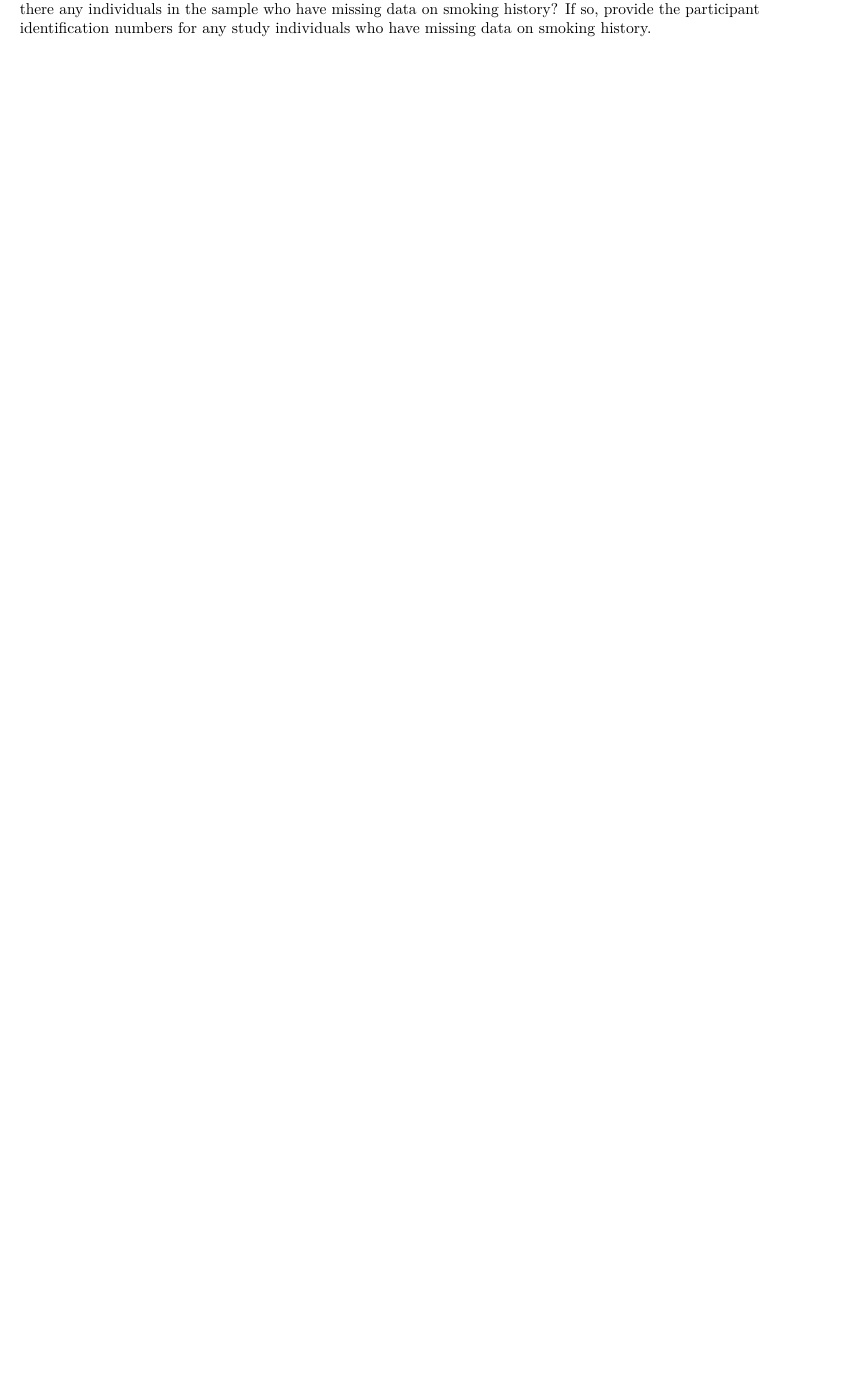
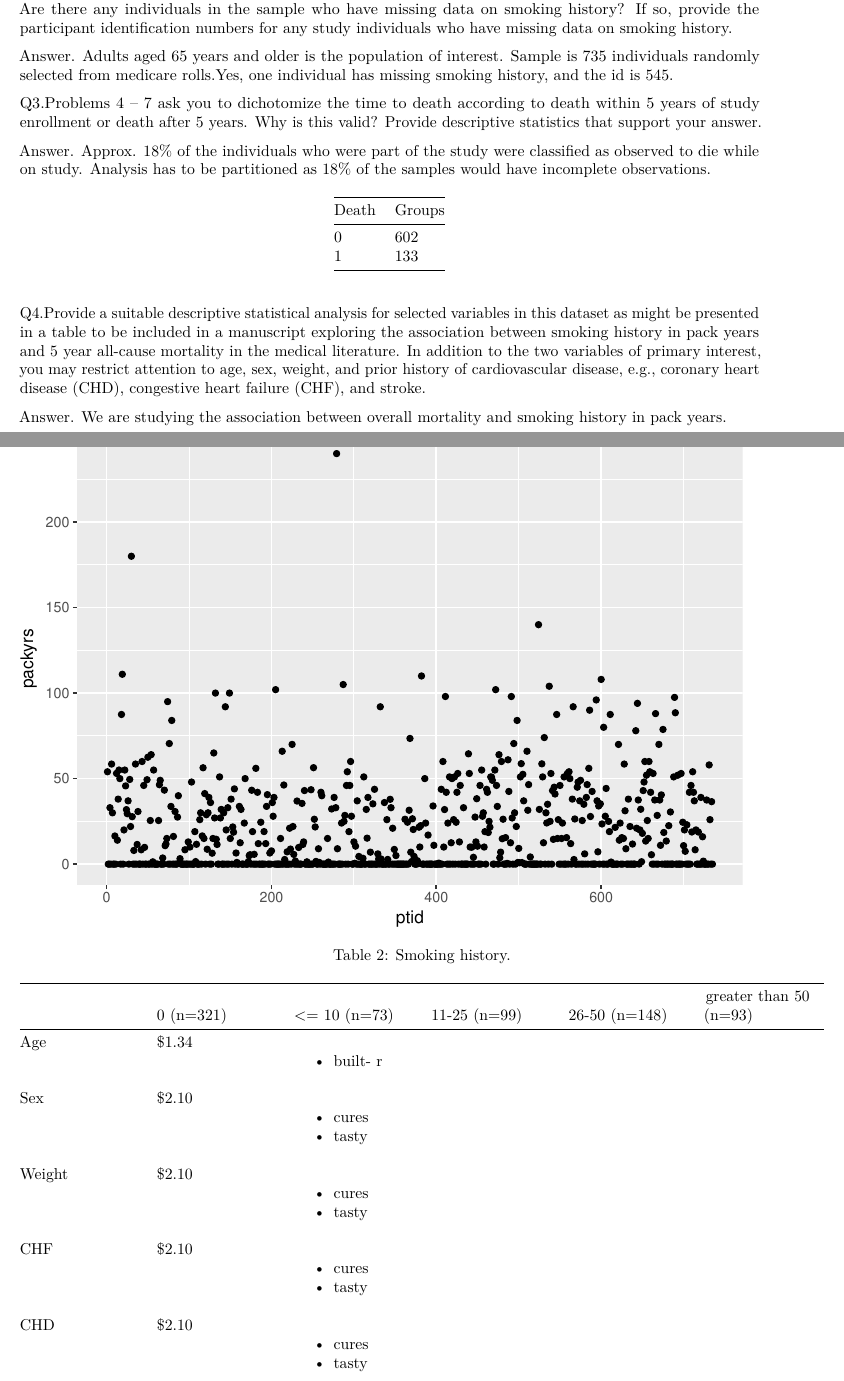
Before and after one commit to ajijohn/regression, an R Markdown document (hw1.Rmd): part of page 2 of 2 before the commit and two parts of pages 1 and 2 of 3 after it, the two joined at a grey line, cut so that both start at the same text, the shorter picture padded with empty space. The pictures show the output file hw1.pdf that the author committed with the source.

Commit message:
homework

````diff
--- a/hw1.Rmd
+++ b/hw1.Rmd
@@ -25,3 +27,4 @@ mri%>%group_by(ptid) %>% summarise(count=n()) %>% arrange(desc(count))
 ```
 Q2.What is the population of interest for this study?  What is the sample?  What is the size of the sample?  Are there any individuals in the sample who have missing data on smoking history?  If so, provide the participant identification numbers for any study individuals who have missing data on smoking history.
 
+Answer. Adults aged 65 years and older is the population of interest. Sample is 735 individuals randomly selected from medicare rolls.Yes, one individual has missing smoking history, and the id is 545.
@@ -29,6 +31,22 @@ Q2A. Adults aged 65 years and older is the population of interest. Sample is 735
 
-```{r,,echo=FALSE}
+```{r,echo=FALSE,echo=FALSE, message=FALSE,warning=FALSE,error=FALSE,results='hide',include=FALSE}
 mri%>%filter(is.na(packyrs))
 ```
 
-Q3.
+Q3.Problems 4 – 7 ask you to dichotomize the time to death according to death within 5 years of study enrollment or death after 5 years. Why is this valid? Provide descriptive statistics that support your answer.
+
+```{r,echo=FALSE,echo=FALSE, message=FALSE,warning=FALSE,error=FALSE,results='hide',include=FALSE}
+mri%>% group_by(death)%>%summarise(groups=n()) %>% View()
+```
+Answer. Approx. 18% of the individuals who were part of the study were classified as observed to die while on study. Analysis has to be partitioned as 18% of the samples would have incomplete observations.
+
+Death   | Groups
+--------| ------
+0       | 602
+1       | 133
+
+Q4.Provide a suitable descriptive statistical analysis for selected variables in this dataset as might be presented in a table to be included in a manuscript exploring the association between smoking history in pack years and 5 year all-cause mortality in the medical literature. In addition to the two variables of primary interest, you may restrict attention to age, sex, weight, and prior history of cardiovascular disease, e.g., coronary heart disease (CHD), congestive heart failure (CHF), and stroke.
+
+Answer. We are studying the association between overall mortality and smoking history in pack years.
+
+```{r,echo=FALSE,include=TRUE,warning=FALSE}
@@ -34,0 +61,20 @@ Q3.
+: Smoking history.
+
++---------+-------------+------------+-------------+------------+------------+
+|         | 0  <br>     | <= 10      | 11-25       |26-50       | greater than 50
+|         | (n=321)     | (n=73)     | (n=99)      | (n=148)    | (n=93)
++=========+=============+============+=============+============+============+
+| Age     | 75.36(66-99)| - built- r |             |            |
+|         |             |            |             |            |
++---------+-------------+------------+-------------+------------+------------+
+| Sex     | $2.10       | - cures    |             |            |
+|         |             | - tasty    |             |            |
++---------+-------------+------------+-------------+------------+------------+
+| Weight  | $2.10       | - cures    |             |            |
+|         |             | - tasty    |             |            |
++---------+-------------+------------+-------------+------------+------------+
+| CHF     | $2.10       | - cures    |             |            |
+|         |             | - tasty    |             |            |
++---------+-------------+------------+-------------+------------+------------+
+| CHD     | $2.10       | - cures    |             |            |
+|         |             | - tasty    |             |            |
````
Also changed, not shown: hw1.nb.html, hw1.pdf, hw1.Rmd (31 more changed lines).
